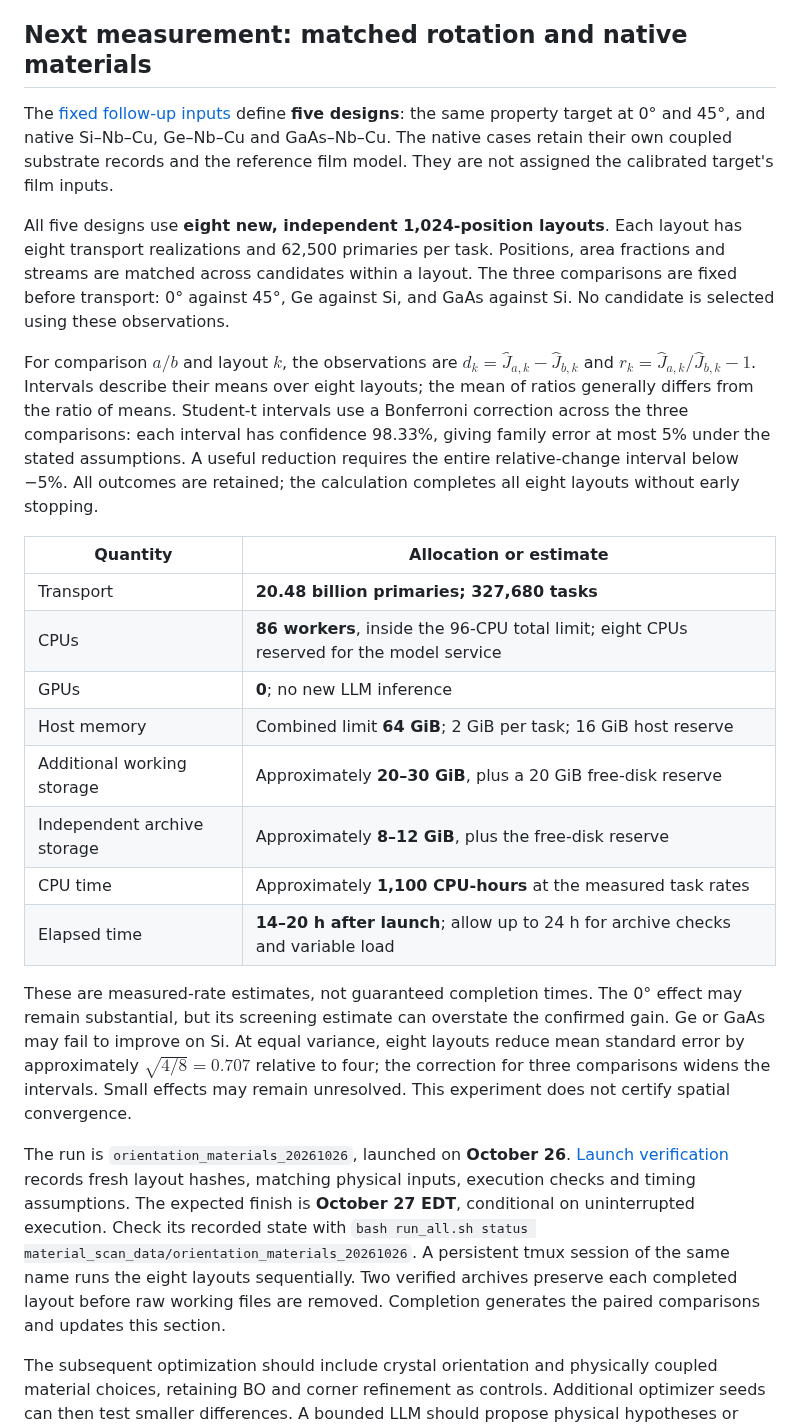
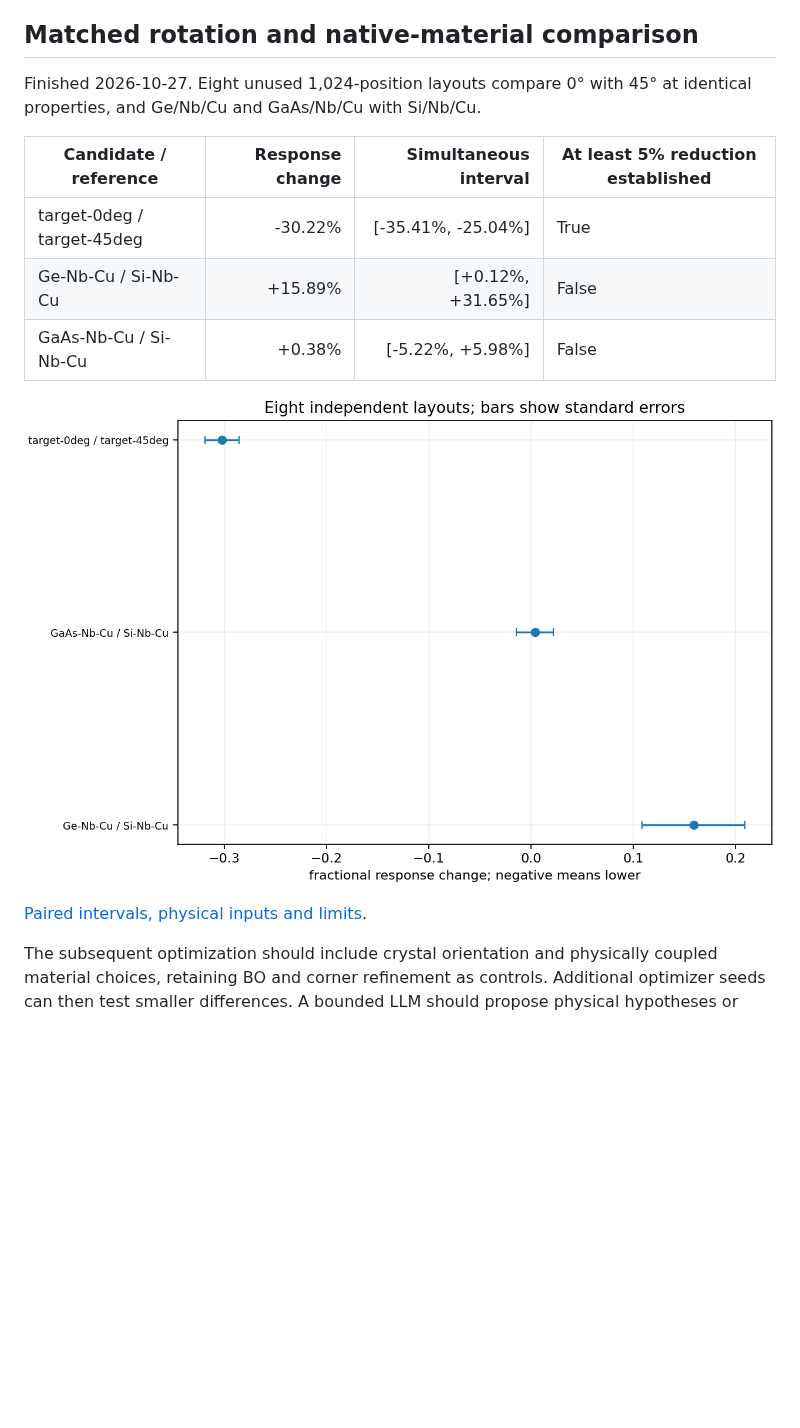
Before and after one commit to HHTseng/QPU-material-sensitivity-analysis, a Markdown page: README.md, the part around the change. Drawn GitHub-style; pictures changed too: figures/orientation_materials.png (added); blank space fills up the shorter version.

Commit message:
Report matched rotation and native-material comparison

```diff
--- a/README.md
+++ b/README.md
@@ -148,56 +148,19 @@ Junction-QP yield alone does not establish a fabrication optimum, global
 minimum or qubit-error reduction.
 
 <!-- focused-start -->
-## Next measurement: matched rotation and native materials
+## Matched rotation and native-material comparison
 
-The [fixed follow-up inputs](studies/focused/queue.yaml) define **five designs**:
-the same property target at 0° and 45°, and native Si–Nb–Cu, Ge–Nb–Cu and
-GaAs–Nb–Cu. The native cases retain their own coupled substrate records and the
-reference film model. They are not assigned the calibrated target's film inputs.
+Finished 2026-10-27. Eight unused 1,024-position layouts compare 0° with 45° at identical properties, and Ge/Nb/Cu and GaAs/Nb/Cu with Si/Nb/Cu.
 
-All five designs use **eight new, independent 1,024-position layouts**. Each
-layout has eight transport realizations and 62,500 primaries per task. Positions,
-area fractions and streams are matched across candidates within a layout.
-The three comparisons are fixed before transport: 0° against 45°, Ge against Si,
-and GaAs against Si. No candidate is selected using these observations.
+| Candidate / reference | Response change | Simultaneous interval | At least 5% reduction established |
+|---|---:|---:|---|
+| target-0deg / target-45deg | -30.22% | [-35.41%, -25.04%] | True |
+| Ge-Nb-Cu / Si-Nb-Cu | +15.89% | [+0.12%, +31.65%] | False |
+| GaAs-Nb-Cu / Si-Nb-Cu | +0.38% | [-5.22%, +5.98%] | False |
 
-For comparison $a/b$ and layout $k$, the observations are
-$d_k=\widehat J_{a,k}-\widehat J_{b,k}$ and
-$r_k=\widehat J_{a,k}/\widehat J_{b,k}-1$. Intervals describe their means over
-eight layouts; the mean of ratios generally differs from the ratio of means.
-Student-t intervals use a Bonferroni correction
-across the three comparisons: each interval has confidence 98.33%, giving
-family error at most 5% under the stated assumptions. A useful reduction requires
-the entire relative-change interval below −5%. All outcomes are retained;
-the calculation completes all eight layouts without early stopping.
+![Matched rotation and native-material responses](figures/orientation_materials.png)
 
-| Quantity | Allocation or estimate |
-|---|---|
-| Transport | **20.48 billion primaries; 327,680 tasks** |
-| CPUs | **86 workers**, inside the 96-CPU total limit; eight CPUs reserved for the model service |
-| GPUs | **0**; no new LLM inference |
-| Host memory | Combined limit **64 GiB**; 2 GiB per task; 16 GiB host reserve |
-| Additional working storage | Approximately **20–30 GiB**, plus a 20 GiB free-disk reserve |
-| Independent archive storage | Approximately **8–12 GiB**, plus the free-disk reserve |
-| CPU time | Approximately **1,100 CPU-hours** at the measured task rates |
-| Elapsed time | **14–20 h after launch**; allow up to 24 h for archive checks and variable load |
-
-These are measured-rate estimates, not guaranteed completion times. The 0°
-effect may remain substantial, but its screening estimate can overstate the
-confirmed gain. Ge or GaAs may fail to improve on Si. At equal variance, eight
-layouts reduce mean standard error by approximately $\sqrt{4/8}=0.707$ relative
-to four; the correction for three comparisons widens the intervals. Small effects
-may remain unresolved. This experiment does not certify spatial convergence.
-
-The run is `orientation_materials_20261026`, launched on **October 26**.
-[Launch verification](verification/orientation_materials_launch_20261026.json)
-records fresh layout hashes, matching physical inputs, execution checks and timing assumptions.
-The expected finish is **October 27 EDT**, conditional on uninterrupted execution.
-Check its recorded state with
-`bash run_all.sh status material_scan_data/orientation_materials_20261026`.
-A persistent tmux session of the same name runs the eight layouts sequentially.
-Two verified archives preserve each completed layout before raw working files
-are removed. Completion generates the paired comparisons and updates this section.
+[Paired intervals, physical inputs and limits](docs/results/orientation_materials.md).
 <!-- focused-end -->
 
 The subsequent optimization should include crystal orientation and physically
```
Also changed, not shown: docs/results/orientation_materials.md (added, +17 -0 lines), 1 other file.
